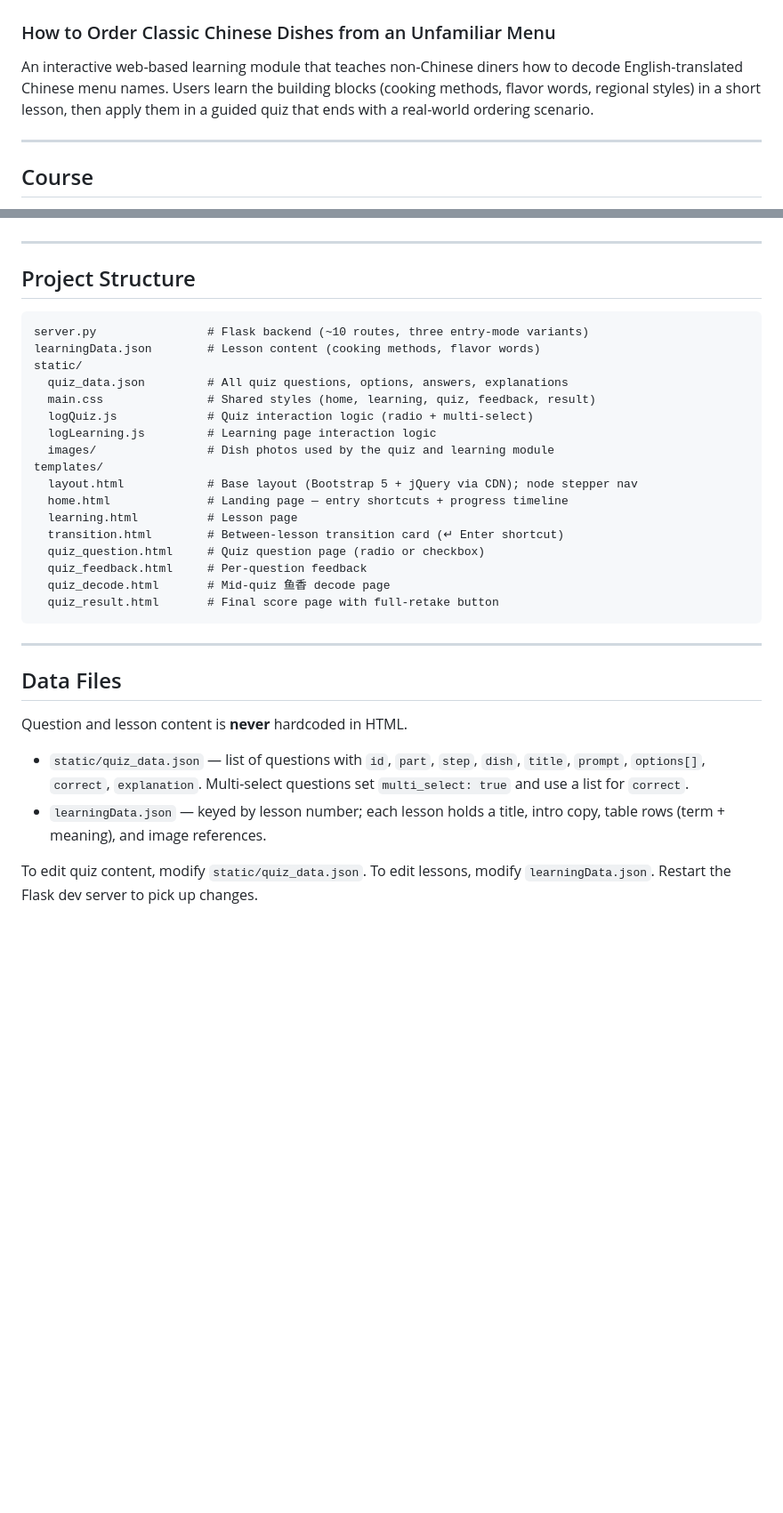
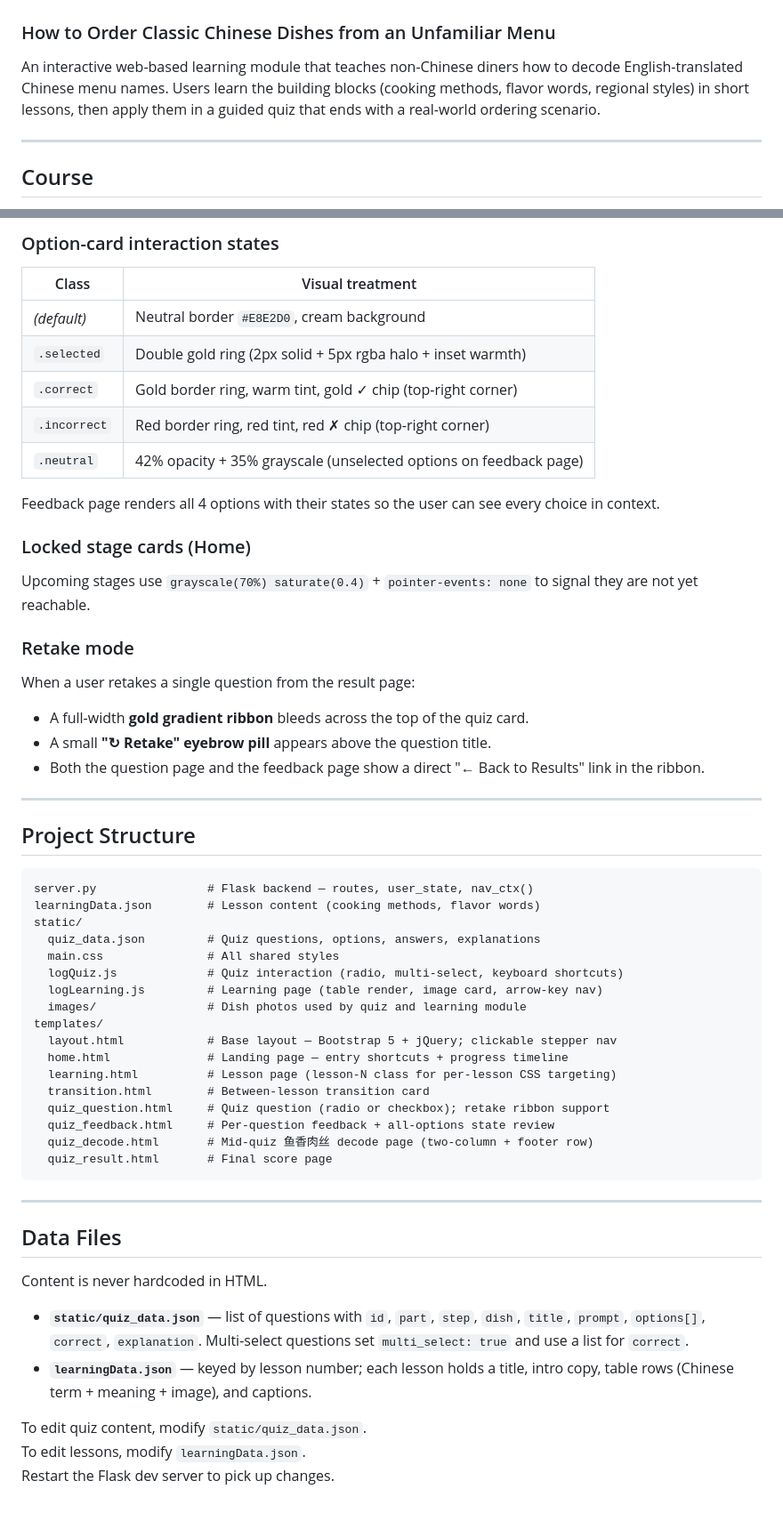
Before and after one commit to DemonRain7/UIDesign_Teamwork, a Markdown page: README.md, 2 parts joined by grey strips. Shown at 89% size. GitHub-like rendering; blank space fills up the shorter version.

Commit message:
Update README: reflect current architecture, visual system, retake flow, stepper nav

````diff
--- a/README.md
+++ b/README.md
@@ -3,7 +3,7 @@
 
 An interactive web-based learning module that teaches non-Chinese diners how to
 decode English-translated Chinese menu names. Users learn the building blocks
-(cooking methods, flavor words, regional styles) in a short lesson, then apply
+(cooking methods, flavor words, regional styles) in short lessons, then apply
 them in a guided quiz that ends with a real-world ordering scenario.
 
 ---
@@ -88,39 +98,62 @@ The home page offers three paths, each with its own stepper variant in the nav:
+### Option-card interaction states
+
+| Class | Visual treatment |
+|-------|-----------------|
+| *(default)* | Neutral border `#E8E2D0`, cream background |
+| `.selected` | Double gold ring (2px solid + 5px rgba halo + inset warmth) |
+| `.correct` | Gold border ring, warm tint, gold ✓ chip (top-right corner) |
+| `.incorrect` | Red border ring, red tint, red ✗ chip (top-right corner) |
+| `.neutral` | 42% opacity + 35% grayscale (unselected options on feedback page) |
+
+Feedback page renders all 4 options with their states so the user can see every choice in context.
+
+### Locked stage cards (Home)
+
+Upcoming stages use `grayscale(70%) saturate(0.4)` + `pointer-events: none` to signal they are not yet reachable.
+
+### Retake mode
+
+When a user retakes a single question from the result page:
+- A full-width **gold gradient ribbon** bleeds across the top of the quiz card.
+- A small **"↻ Retake" eyebrow pill** appears above the question title.
+- Both the question page and the feedback page show a direct "← Back to Results" link in the ribbon.
 
 ---
 
 ## Project Structure
 
 ```
-server.py                # Flask backend (~10 routes, three entry-mode variants)
+server.py                # Flask backend — routes, user_state, nav_ctx()
 learningData.json        # Lesson content (cooking methods, flavor words)
 static/
-  quiz_data.json         # All quiz questions, options, answers, explanations
-  main.css               # Shared styles (home, learning, quiz, feedback, result)
-  logQuiz.js             # Quiz interaction logic (radio + multi-select)
-  logLearning.js         # Learning page interaction logic
-  images/                # Dish photos used by the quiz and learning module
+  quiz_data.json         # Quiz questions, options, answers, explanations
+  main.css               # All shared styles
+  logQuiz.js             # Quiz interaction (radio, multi-select, keyboard shortcuts)
+  logLearning.js         # Learning page (table render, image card, arrow-key nav)
+  images/                # Dish photos used by quiz and learning module
 templates/
-  layout.html            # Base layout (Bootstrap 5 + jQuery via CDN); node stepper nav
+  layout.html            # Base layout — Bootstrap 5 + jQuery; clickable stepper nav
   home.html              # Landing page — entry shortcuts + progress timeline
-  learning.html          # Lesson page
-  transition.html        # Between-lesson transition card (↵ Enter shortcut)
-  quiz_question.html     # Quiz question page (radio or checkbox)
-  quiz_feedback.html     # Per-question feedback
-  quiz_decode.html       # Mid-quiz 鱼香 decode page
-  quiz_result.html       # Final score page with full-retake button
+  learning.html          # Lesson page (lesson-N class for per-lesson CSS targeting)
+  transition.html        # Between-lesson transition card
+  quiz_question.html     # Quiz question (radio or checkbox); retake ribbon support
+  quiz_feedback.html     # Per-question feedback + all-options state review
+  quiz_decode.html       # Mid-quiz 鱼香肉丝 decode page (two-column + footer row)
+  quiz_result.html       # Final score page
 ```
 
 ---
 
 ## Data Files
 
-Question and lesson content is **never** hardcoded in HTML.
+Content is never hardcoded in HTML.
 
-- `static/quiz_data.json` — list of questions with `id`, `part`, `step`, `dish`,
-  `title`, `prompt`, `options[]`, `correct`, `explanation`. Multi-select
-  questions set `multi_select: true` and use a list for `correct`.
-- `learningData.json` — keyed by lesson number; each lesson holds a title,
-  intro copy, table rows (term + meaning), and image references.
+- **`static/quiz_data.json`** — list of questions with `id`, `part`, `step`, `dish`,
+  `title`, `prompt`, `options[]`, `correct`, `explanation`. Multi-select questions
+  set `multi_select: true` and use a list for `correct`.
+- **`learningData.json`** — keyed by lesson number; each lesson holds a title,
+  intro copy, table rows (Chinese term + meaning + image), and captions.
 
-To edit quiz content, modify `static/quiz_data.json`. To edit lessons, modify
-`learningData.json`. Restart the Flask dev server to pick up changes.
+To edit quiz content, modify `static/quiz_data.json`.
+To edit lessons, modify `learningData.json`.
+Restart the Flask dev server to pick up changes.
````
Also changed, not shown: other parts of README.md (+34 -24 lines).
